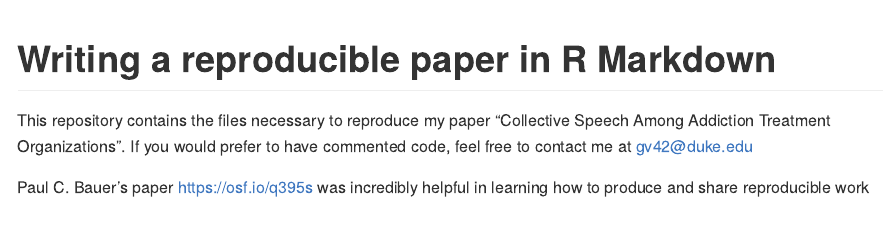
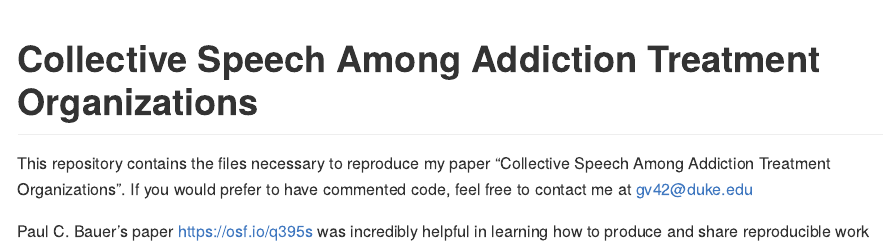
Before and after one commit to gabevar/Collective-Speech-Among-Addiction-Treatment-Organizations, an R Markdown document (README.Rmd): the page in a window 1100 px wide, from its top. The pictures show the output file README.md that the author committed with the source, drawn offline in the style of GitHub.

Commit message:
Change README

```diff
--- a/README.Rmd
+++ b/README.Rmd
@@ -1,5 +1,5 @@
 ---
-title: "Writing a reproducible paper in R Markdown"
+title: "Collective Speech Among Addiction Treatment Organizations"
 output:
   github_document:
     toc: true
```
Also changed, not shown: README.md.
